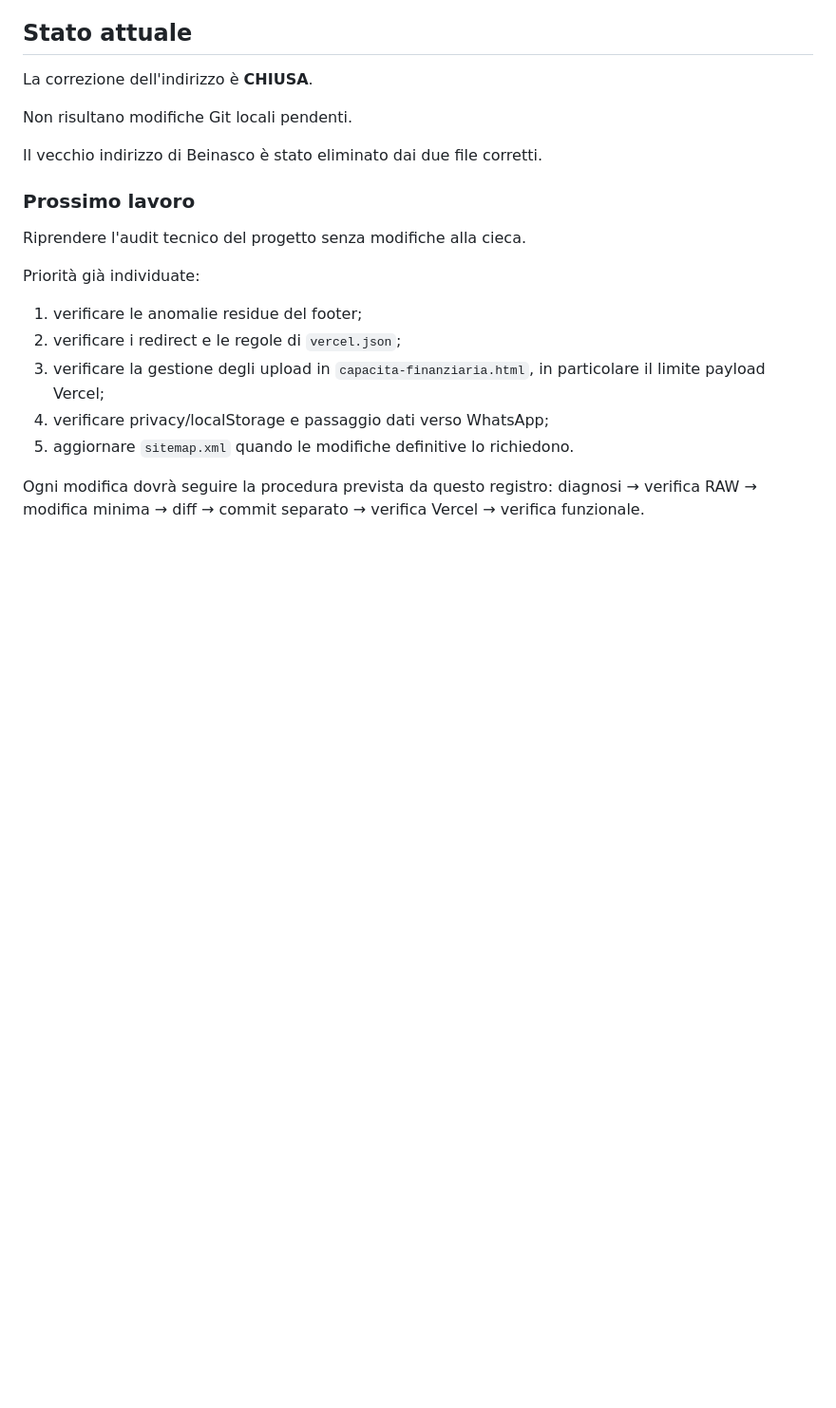
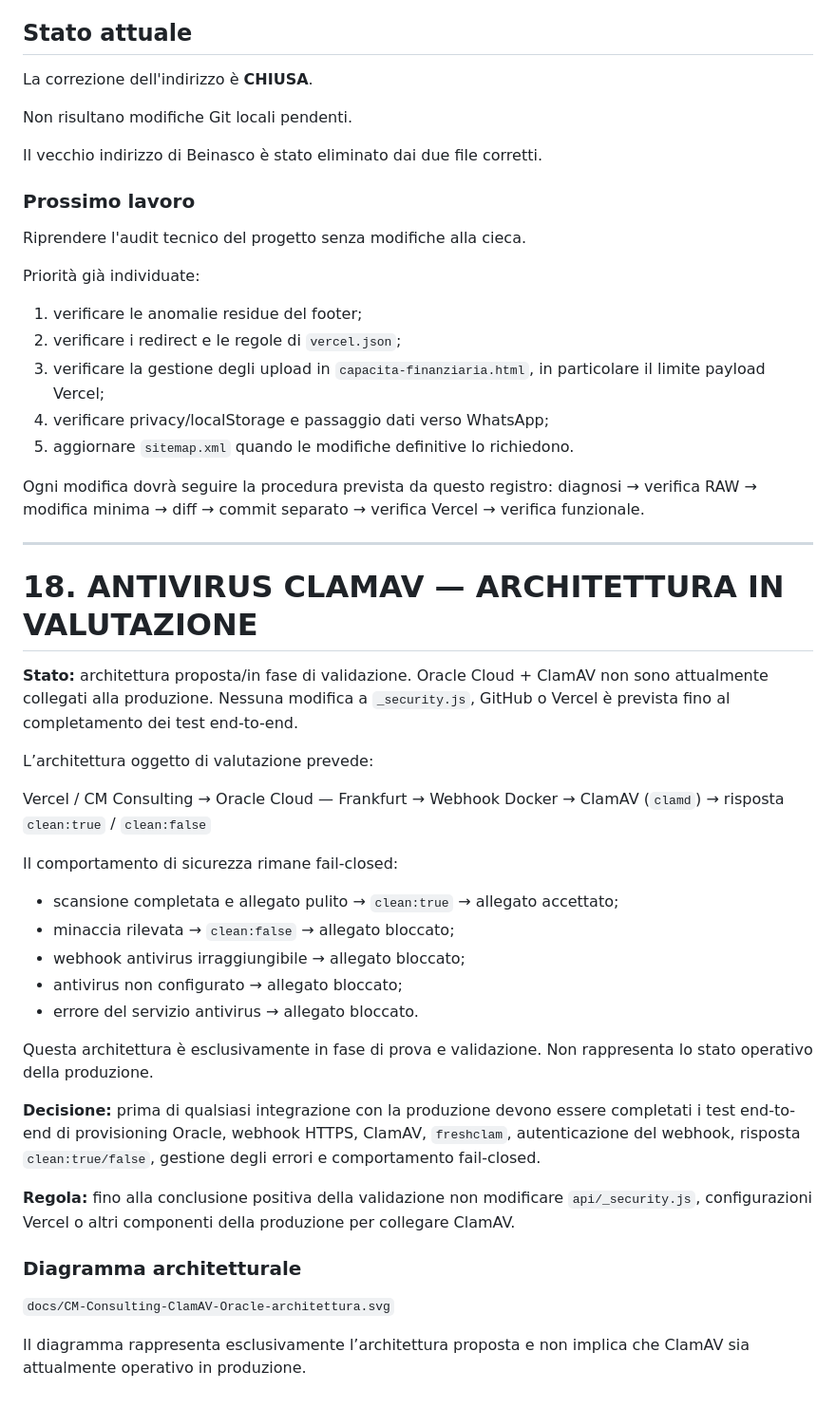
Before and after one commit to migliore50-afk/Cm-Consulting-, a Markdown page: STATO-PROGETTO.md, the part around the change. Shown at 95% size. GitHub-like rendering; blank space fills up the shorter version.

Commit message:
docs: documenta architettura ClamAV in valutazione

```diff
--- a/STATO-PROGETTO.md
+++ b/STATO-PROGETTO.md
@@ -693,3 +693,37 @@ Priorità già individuate:
 5. aggiornare `sitemap.xml` quando le modifiche definitive lo richiedono.
 
 Ogni modifica dovrà seguire la procedura prevista da questo registro: diagnosi → verifica RAW → modifica minima → diff → commit separato → verifica Vercel → verifica funzionale.
+
+---
+
+# 18. ANTIVIRUS CLAMAV — ARCHITETTURA IN VALUTAZIONE
+
+**Stato:** architettura proposta/in fase di validazione. Oracle Cloud + ClamAV non sono attualmente collegati alla produzione. Nessuna modifica a `_security.js`, GitHub o Vercel è prevista fino al completamento dei test end-to-end.
+
+L’architettura oggetto di valutazione prevede:
+
+Vercel / CM Consulting
+→ Oracle Cloud — Frankfurt
+→ Webhook Docker
+→ ClamAV (`clamd`)
+→ risposta `clean:true` / `clean:false`
+
+Il comportamento di sicurezza rimane fail-closed:
+
+- scansione completata e allegato pulito → `clean:true` → allegato accettato;
+- minaccia rilevata → `clean:false` → allegato bloccato;
+- webhook antivirus irraggiungibile → allegato bloccato;
+- antivirus non configurato → allegato bloccato;
+- errore del servizio antivirus → allegato bloccato.
+
+Questa architettura è esclusivamente in fase di prova e validazione. Non rappresenta lo stato operativo della produzione.
+
+**Decisione:** prima di qualsiasi integrazione con la produzione devono essere completati i test end-to-end di provisioning Oracle, webhook HTTPS, ClamAV, `freshclam`, autenticazione del webhook, risposta `clean:true/false`, gestione degli errori e comportamento fail-closed.
+
+**Regola:** fino alla conclusione positiva della validazione non modificare `api/_security.js`, configurazioni Vercel o altri componenti della produzione per collegare ClamAV.
+
+### Diagramma architetturale
+
+`docs/CM-Consulting-ClamAV-Oracle-architettura.svg`
+
+Il diagramma rappresenta esclusivamente l’architettura proposta e non implica che ClamAV sia attualmente operativo in produzione.
```
